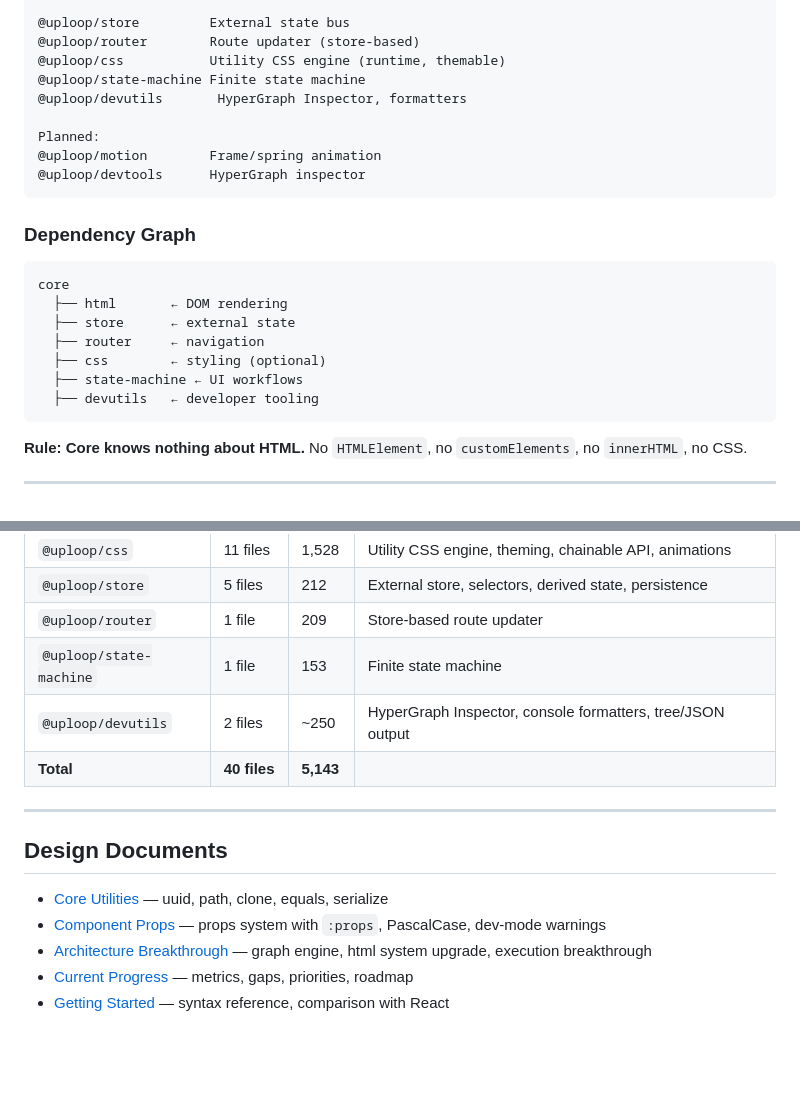
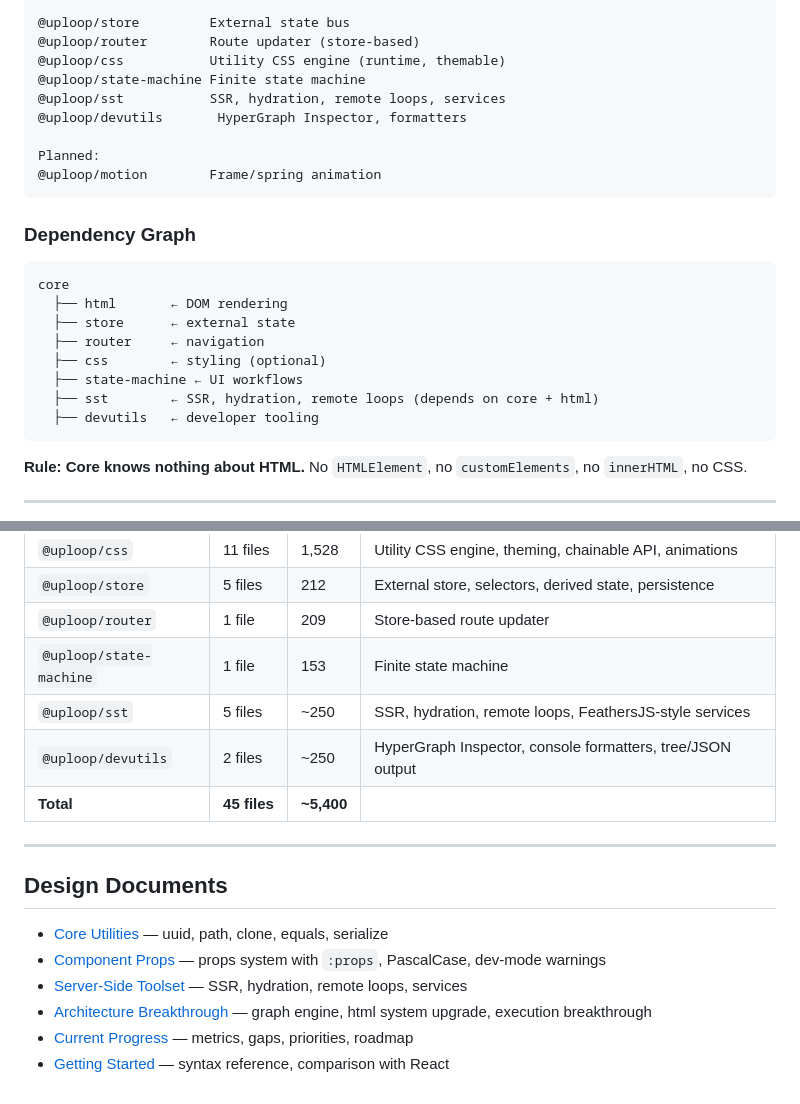
Before and after one commit to atomixnmc/uploopjs, a Markdown page: docs/ARCHITECTURE.md, 2 parts joined by grey strips. GitHub-like rendering; blank space fills up the shorter version.

````diff
--- a/docs/ARCHITECTURE.md
+++ b/docs/ARCHITECTURE.md
@@ -42,11 +42,11 @@ Runner decides HOW (when to render, what to cache, which frame lane).
 @uploop/router        Route updater (store-based)
 @uploop/css           Utility CSS engine (runtime, themable)
 @uploop/state-machine Finite state machine
+@uploop/sst           SSR, hydration, remote loops, services
 @uploop/devutils       HyperGraph Inspector, formatters
 
 Planned:
 @uploop/motion        Frame/spring animation
-@uploop/devtools      HyperGraph inspector
 ```
 
 ### Dependency Graph
@@ -58,6 +58,7 @@ core
   ├── router     ← navigation
   ├── css        ← styling (optional)
   ├── state-machine ← UI workflows
+  ├── sst        ← SSR, hydration, remote loops (depends on core + html)
   ├── devutils   ← developer tooling
 ```
 
@@ -368,8 +369,9 @@ Each layer is additive and degrades gracefully. The general loop always works. O
 | `@uploop/store` | 5 files | 212 | External store, selectors, derived state, persistence |
 | `@uploop/router` | 1 file | 209 | Store-based route updater |
 | `@uploop/state-machine` | 1 file | 153 | Finite state machine |
+| `@uploop/sst` | 5 files | ~250 | SSR, hydration, remote loops, FeathersJS-style services |
 | `@uploop/devutils` | 2 files | ~250 | HyperGraph Inspector, console formatters, tree/JSON output |
-| **Total** | **40 files** | **5,143** | |
+| **Total** | **45 files** | **~5,400** | |
 
 ---
 
@@ -377,6 +379,7 @@ Each layer is additive and degrades gracefully. The general loop always works. O
 
 - [Core Utilities](./design-core-utils.md) — uuid, path, clone, equals, serialize
 - [Component Props](./design-component-props.md) — props system with `:props`, PascalCase, dev-mode warnings
-- [Architecture Breakthrough](./progress/phase-v0.3-breakthrough.md) — graph engine, html system upgrade, execution breakthrough
+- [Server-Side Toolset](./design/design-server-side.md) — SSR, hydration, remote loops, services
+- [Architecture Breakthrough](./progress/report-v0.3-breakthrough.md) — graph engine, html system upgrade, execution breakthrough
 - [Current Progress](./progress/phase-v0.3-current-progress.md) — metrics, gaps, priorities, roadmap
 - [Getting Started](../docs/HOWTO.md) — syntax reference, comparison with React
````
Also changed, not shown: README.md (+6 -2 lines), docs/TODO.md (+39 -15 lines).
